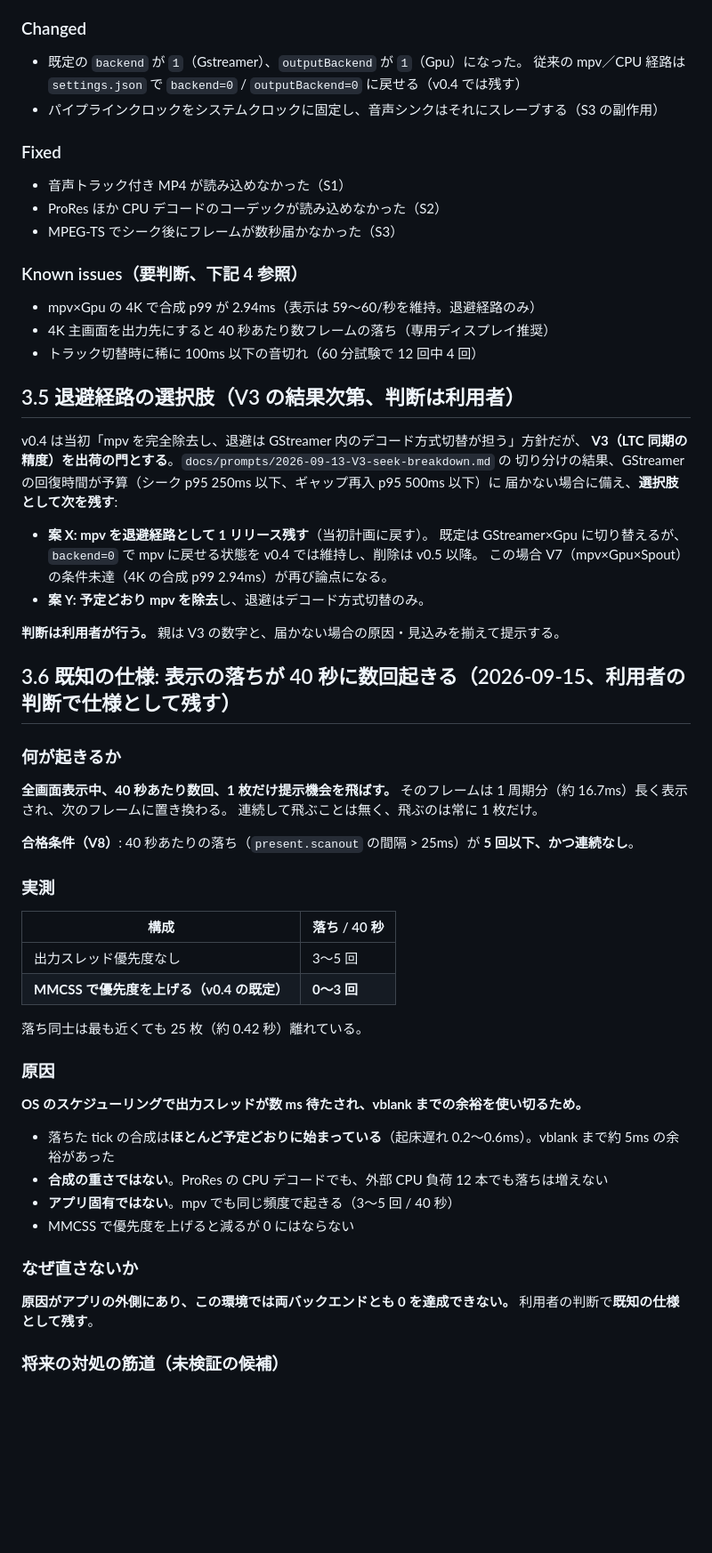
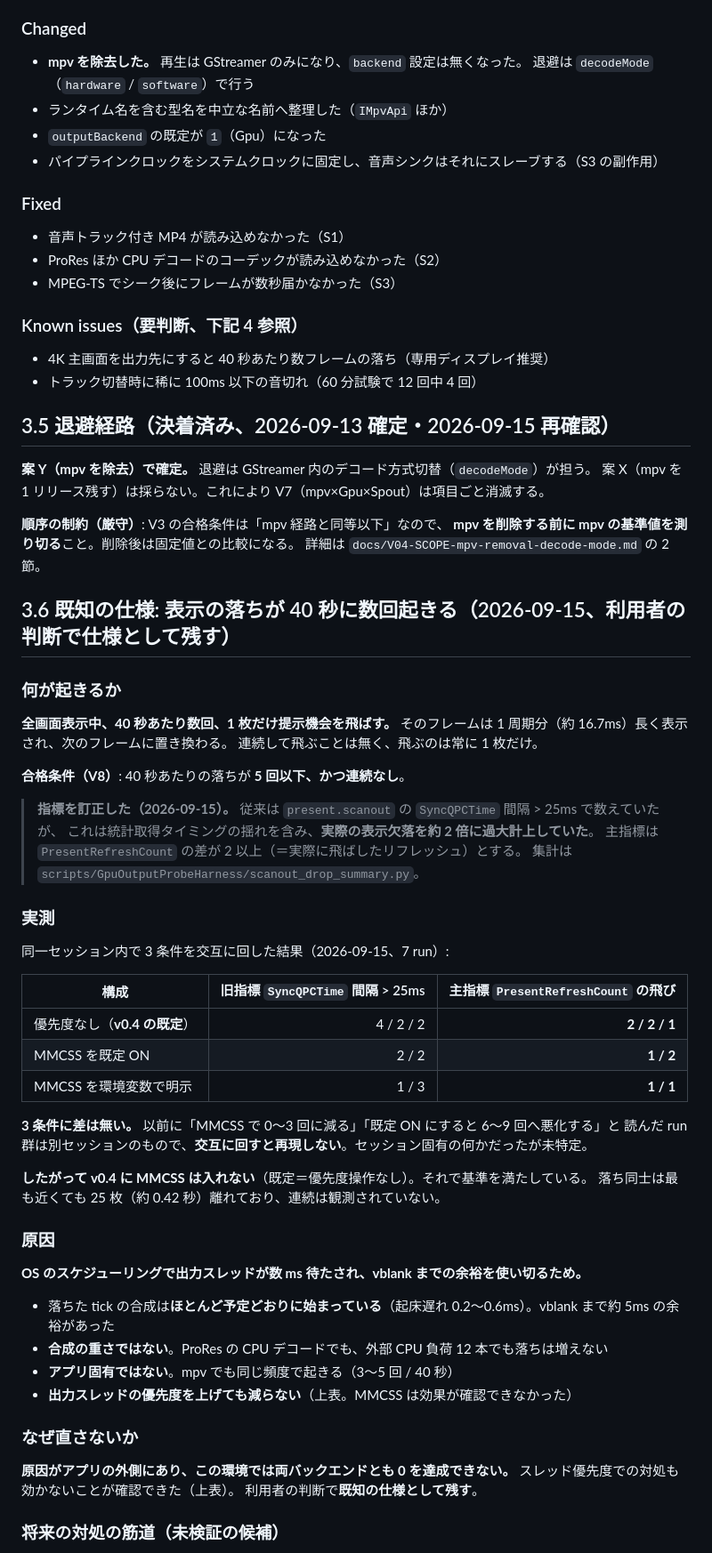
Before and after one commit to faio1230/timecode-sync-player, a Markdown page: docs/release-0.4-plan.md, the part around one of its changes. Shown at 89% size. Rendered like a GitHub page; blank space fills up the shorter version.

```diff
--- a/docs/release-0.4-plan.md
+++ b/docs/release-0.4-plan.md
@@ -59,8 +67,10 @@
 - MPEG-TS のシークを自前のキーフレーム着地＋再基準化で正確にした（S3）
 
 ### Changed
-- 既定の `backend` が `1`（Gstreamer）、`outputBackend` が `1`（Gpu）になった。
-  従来の mpv／CPU 経路は `settings.json` で `backend=0` / `outputBackend=0` に戻せる（v0.4 では残す）
+- **mpv を除去した。** 再生は GStreamer のみになり、`backend` 設定は無くなった。
+  退避は `decodeMode`（`hardware` / `software`）で行う
+- ランタイム名を含む型名を中立な名前へ整理した（`IMpvApi` ほか）
+- `outputBackend` の既定が `1`（Gpu）になった
 - パイプラインクロックをシステムクロックに固定し、音声シンクはそれにスレーブする（S3 の副作用）
 
 ### Fixed
@@ -69,23 +79,17 @@
 - MPEG-TS でシーク後にフレームが数秒届かなかった（S3）
 
 ### Known issues（**要判断**、下記 4 参照）
-- mpv×Gpu の 4K で合成 p99 が 2.94ms（表示は 59〜60/秒を維持。退避経路のみ）
 - 4K 主画面を出力先にすると 40 秒あたり数フレームの落ち（専用ディスプレイ推奨）
 - トラック切替時に稀に 100ms 以下の音切れ（60 分試験で 12 回中 4 回）
 
-## 3.5 退避経路の選択肢（V3 の結果次第、判断は利用者）
+## 3.5 退避経路（決着済み、2026-09-13 確定・2026-09-15 再確認）
 
-v0.4 は当初「mpv を完全除去し、退避は GStreamer 内のデコード方式切替が担う」方針だが、
-**V3（LTC 同期の精度）を出荷の門とする**。`docs/prompts/2026-09-13-V3-seek-breakdown.md` の
-切り分けの結果、GStreamer の回復時間が予算（シーク p95 250ms 以下、ギャップ再入 p95 500ms 以下）に
-届かない場合に備え、**選択肢として次を残す**:
+**案 Y（mpv を除去）で確定。** 退避は GStreamer 内のデコード方式切替（`decodeMode`）が担う。
+案 X（mpv を 1 リリース残す）は採らない。これにより V7（mpv×Gpu×Spout）は項目ごと消滅する。
 
-- **案 X: mpv を退避経路として 1 リリース残す**（当初計画に戻す）。
-  既定は GStreamer×Gpu に切り替えるが、`backend=0` で mpv に戻せる状態を v0.4 では維持し、削除は v0.5 以降。
-  この場合 V7（mpv×Gpu×Spout）の条件未達（4K の合成 p99 2.94ms）が再び論点になる。
-- **案 Y: 予定どおり mpv を除去**し、退避はデコード方式切替のみ。
-
-**判断は利用者が行う。** 親は V3 の数字と、届かない場合の原因・見込みを揃えて提示する。
+**順序の制約（厳守）**: V3 の合格条件は「mpv 経路と同等以下」なので、
+**mpv を削除する前に mpv の基準値を測り切る**こと。削除後は固定値との比較になる。
+詳細は `docs/V04-SCOPE-mpv-removal-decode-mode.md` の 2 節。
 
 ## 3.6 既知の仕様: 表示の落ちが 40 秒に数回起きる（2026-09-15、利用者の判断で仕様として残す）
 
@@ -95,16 +99,28 @@ v0.4 は当初「mpv を完全除去し、退避は GStreamer 内のデコード
 そのフレームは 1 周期分（約 16.7ms）長く表示され、次のフレームに置き換わる。
 連続して飛ぶことは無く、飛ぶのは常に 1 枚だけ。
 
-**合格条件（V8）**: 40 秒あたりの落ち（`present.scanout` の間隔 > 25ms）が **5 回以下、かつ連続なし**。
+**合格条件（V8）**: 40 秒あたりの落ちが **5 回以下、かつ連続なし**。
+
+> **指標を訂正した（2026-09-15）。** 従来は `present.scanout` の `SyncQPCTime` 間隔 > 25ms で数えていたが、
+> これは統計取得タイミングの揺れを含み、**実際の表示欠落を約 2 倍に過大計上していた**。
+> 主指標は `PresentRefreshCount` の差が 2 以上（＝実際に飛ばしたリフレッシュ）とする。
+> 集計は `scripts/GpuOutputProbeHarness/scanout_drop_summary.py`。
 
 ### 実測
 
-| 構成 | 落ち / 40 秒 |
-| --- | --- |
-| 出力スレッド優先度なし | 3〜5 回 |
-| **MMCSS で優先度を上げる（v0.4 の既定）** | **0〜3 回** |
+同一セッション内で 3 条件を交互に回した結果（2026-09-15、7 run）:
 
-落ち同士は最も近くても 25 枚（約 0.42 秒）離れている。
+| 構成 | 旧指標 `SyncQPCTime` 間隔 > 25ms | **主指標 `PresentRefreshCount` の飛び** |
+| --- | ---: | ---: |
+| 優先度なし（**v0.4 の既定**） | 4 / 2 / 2 | **2 / 2 / 1** |
+| MMCSS を既定 ON | 2 / 2 | **1 / 2** |
+| MMCSS を環境変数で明示 | 1 / 3 | **1 / 1** |
+
+**3 条件に差は無い。** 以前に「MMCSS で 0〜3 回に減る」「既定 ON にすると 6〜9 回へ悪化する」と
+読んだ run 群は別セッションのもので、**交互に回すと再現しない**。セッション固有の何かだったが未特定。
+
+**したがって v0.4 に MMCSS は入れない**（既定＝優先度操作なし）。それで基準を満たしている。
+落ち同士は最も近くても 25 枚（約 0.42 秒）離れており、連続は観測されていない。
 
 ### 原因
 
@@ -113,11 +129,12 @@ v0.4 は当初「mpv を完全除去し、退避は GStreamer 内のデコード
 - 落ちた tick の合成は**ほとんど予定どおりに始まっている**（起床遅れ 0.2〜0.6ms）。vblank まで約 5ms の余裕があった
 - **合成の重さではない**。ProRes の CPU デコードでも、外部 CPU 負荷 12 本でも落ちは増えない
 - **アプリ固有ではない**。mpv でも同じ頻度で起きる（3〜5 回 / 40 秒）
-- MMCSS で優先度を上げると減るが 0 にはならない
+- **出力スレッドの優先度を上げても減らない**（上表。MMCSS は効果が確認できなかった）
 
 ### なぜ直さないか
 
 **原因がアプリの外側にあり、この環境では両バックエンドとも 0 を達成できない。**
+スレッド優先度での対処も効かないことが確認できた（上表）。
 利用者の判断で**既知の仕様として残す**。
 
 ### 将来の対処の筋道（未検証の候補）
```
Also changed, not shown: other parts of docs/release-0.4-plan.md (+19 -12 lines).
